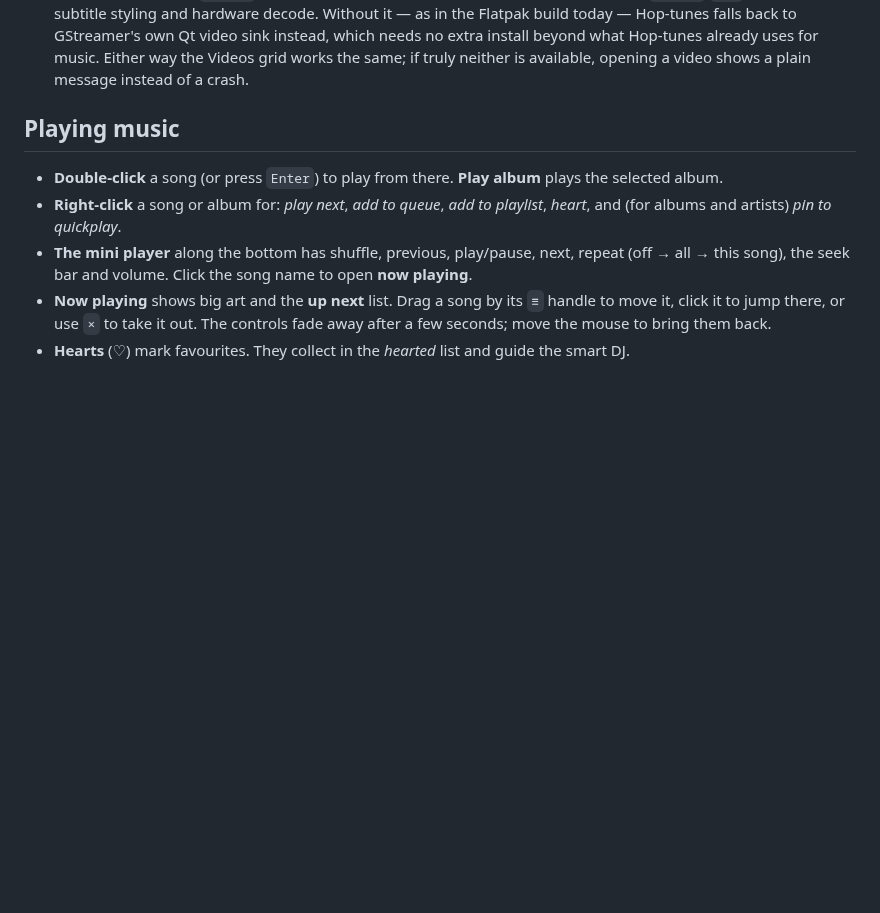
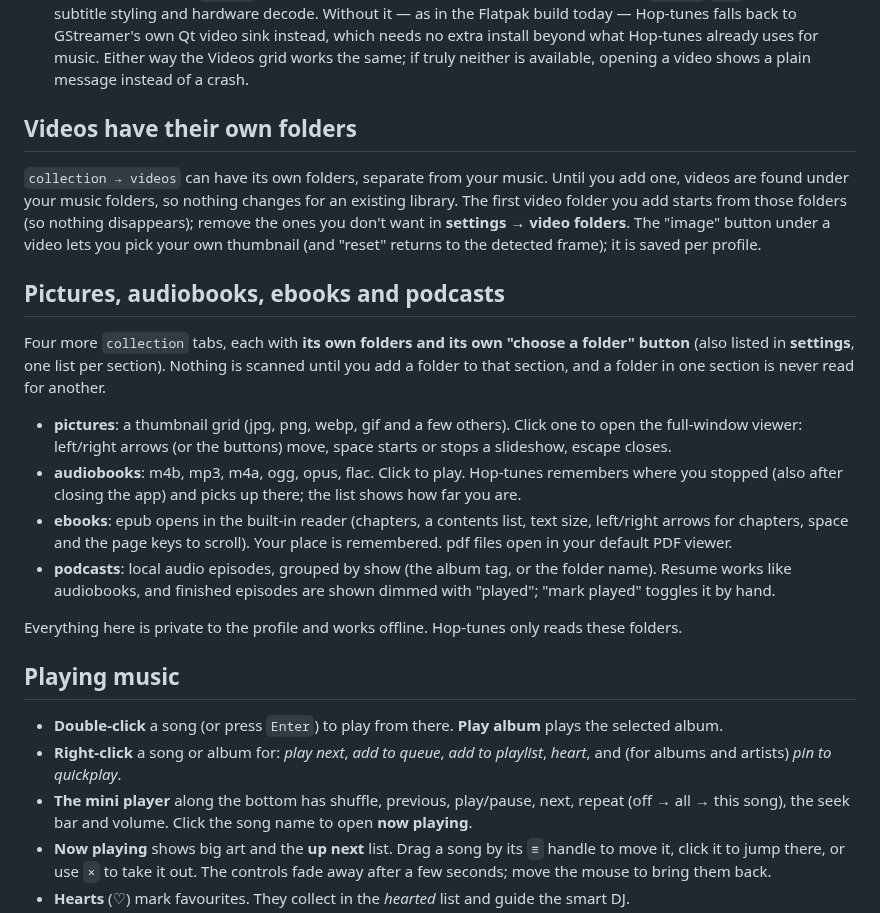
Before and after one commit to theStyleWithin/Hop-tunes, a Markdown page: docs/user-guide.md, the part around the change. Rendered like a GitHub page; blank space fills up the shorter version.

Commit message:
Docs: user guide and spec for the new collection sections
Co-Authored-By: Claude Sonnet 5.5 <noreply@anthropic.com>
Claude-Session: https://claude.ai/code/session_01GMd3b341njb6ygsaHfSCKD

```diff
--- a/docs/user-guide.md
+++ b/docs/user-guide.md
@@ -79,6 +79,34 @@ media folders (`.mkv`, `.mp4`, `.m4v`, `.webm`, `.mov`, `.avi`, `.wmv`, `.asf`,
   sink instead, which needs no extra install beyond what Hop-tunes already uses for
   music. Either way the Videos grid works the same; if truly neither is available,
   opening a video shows a plain message instead of a crash.
+
+## Videos have their own folders
+
+`collection → videos` can have its own folders, separate from your music. Until you add one,
+videos are found under your music folders, so nothing changes for an existing library. The
+first video folder you add starts from those folders (so nothing disappears); remove the ones
+you don't want in **settings → video folders**. The "image" button under a video lets you pick
+your own thumbnail (and "reset" returns to the detected frame); it is saved per profile.
+
+## Pictures, audiobooks, ebooks and podcasts
+
+Four more `collection` tabs, each with **its own folders and its own "choose a folder" button**
+(also listed in **settings**, one list per section). Nothing is scanned until you add a folder
+to that section, and a folder in one section is never read for another.
+
+- **pictures**: a thumbnail grid (jpg, png, webp, gif and a few others). Click one to open the
+  full-window viewer: left/right arrows (or the buttons) move, space starts or stops a
+  slideshow, escape closes.
+- **audiobooks**: m4b, mp3, m4a, ogg, opus, flac. Click to play. Hop-tunes remembers where you
+  stopped (also after closing the app) and picks up there; the list shows how far you are.
+- **ebooks**: epub opens in the built-in reader (chapters, a contents list, text size, left/right
+  arrows for chapters, space and the page keys to scroll). Your place is remembered. pdf files
+  open in your default PDF viewer.
+- **podcasts**: local audio episodes, grouped by show (the album tag, or the folder name).
+  Resume works like audiobooks, and finished episodes are shown dimmed with "played"; "mark
+  played" toggles it by hand.
+
+Everything here is private to the profile and works offline. Hop-tunes only reads these folders.
 
 ## Playing music
 
```
Also changed, not shown: SPEC.md (+11 -10 lines).
